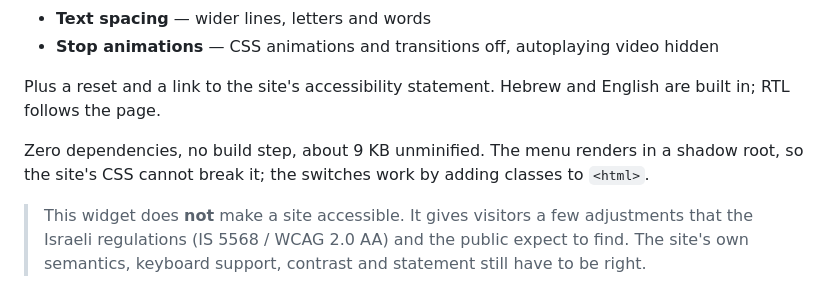
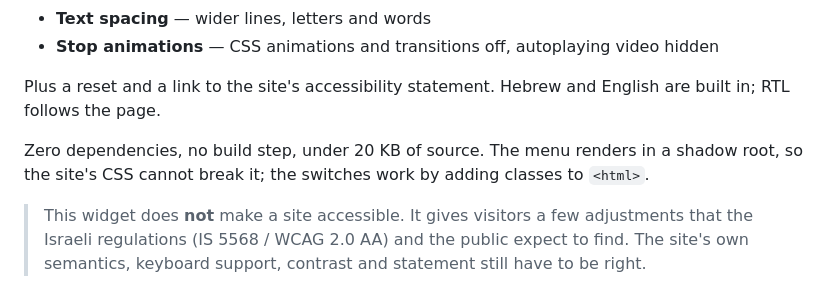
Before and after one commit to andzhelo/accessibility_widget, a Markdown page: README.md, the part around the change. Drawn GitHub-style.

Commit message:
README: size

```diff
--- a/README.md
+++ b/README.md
@@ -11,7 +11,7 @@ A small accessibility menu for any website. One round button in a corner; behind
 
 Plus a reset and a link to the site's accessibility statement. Hebrew and English are built in; RTL follows the page.
 
-Zero dependencies, no build step, about 9 KB unminified. The menu renders in a shadow root, so the site's CSS cannot break it; the switches work by adding classes to `<html>`.
+Zero dependencies, no build step, under 20 KB of source. The menu renders in a shadow root, so the site's CSS cannot break it; the switches work by adding classes to `<html>`.
 
 > This widget does **not** make a site accessible. It gives visitors a few adjustments that the Israeli regulations (IS 5568 / WCAG 2.0 AA) and the public expect to find. The site's own semantics, keyboard support, contrast and statement still have to be right.
 
```
